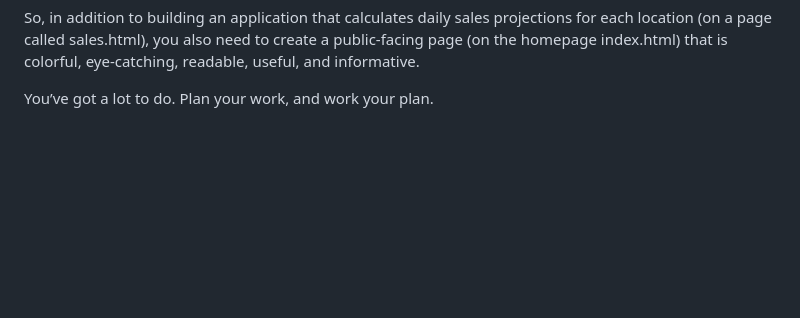
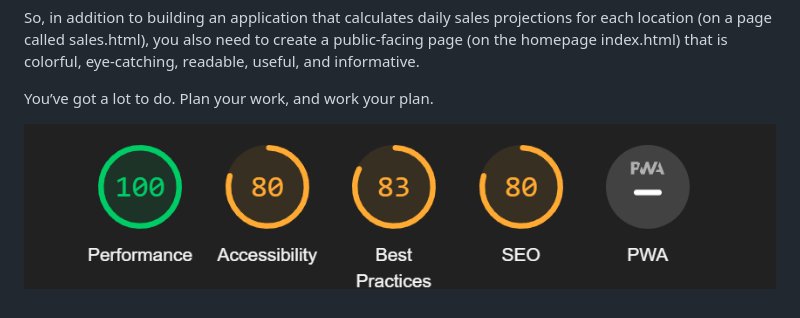
Before and after one commit to i-sopha/cookie-stand, a Markdown page: README.md, the part around the change. Rendered like a GitHub page; pictures changed too: assets/img/lighthouse.png (added); blank space fills up the shorter version.

```diff
--- a/README.md
+++ b/README.md
@@ -21,3 +21,5 @@ Pat needs you to take a leading role in doing the design work and construction o
 So, in addition to building an application that calculates daily sales projections for each location (on a page called sales.html), you also need to create a public-facing page (on the homepage index.html) that is colorful, eye-catching, readable, useful, and informative.
 
 You’ve got a lot to do. Plan your work, and work your plan.
+
+![Lighthouse](./assets/img/lighthouse.png)
```
Also changed, not shown: 2 other files.
